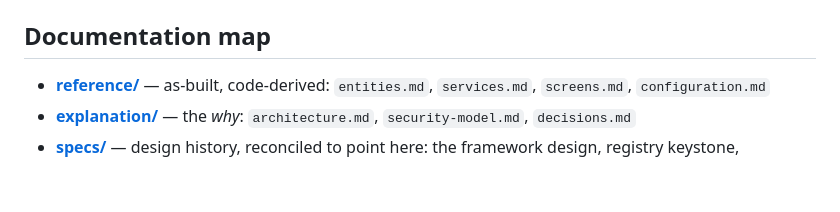
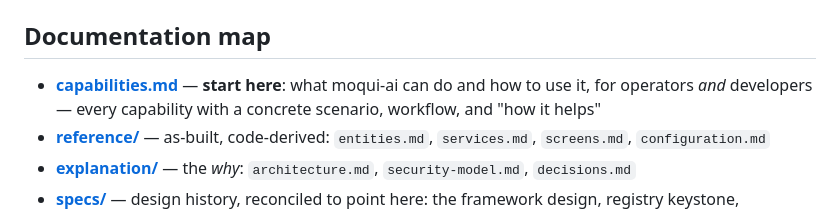
Before and after one commit to hotwax/moqui-ai, a Markdown page: docs/README.md, the part around the change. Drawn GitHub-style; blank space fills up the shorter version.

```diff
--- a/docs/README.md
+++ b/docs/README.md
@@ -31,6 +31,7 @@ This `docs/` tree is the current source of truth. **The code is canonical** —
 
 ## Documentation map
 
+- **[capabilities.md](capabilities.md)** — **start here**: what moqui-ai can do and how to use it, for operators *and* developers — every capability with a concrete scenario, workflow, and "how it helps"
 - **[reference/](reference/)** — as-built, code-derived: `entities.md`, `services.md`, `screens.md`, `configuration.md`
 - **[explanation/](explanation/)** — the *why*: `architecture.md`, `security-model.md`, `decisions.md`
 - **[specs/](specs/)** — design history, reconciled to point here: the framework design, registry keystone, Composer, Knowledgebase, the enterprise-decisions gap report, and the closed Responses-API audit
```
Also changed, not shown: docs/capabilities.md (added, +386 -0 lines).
